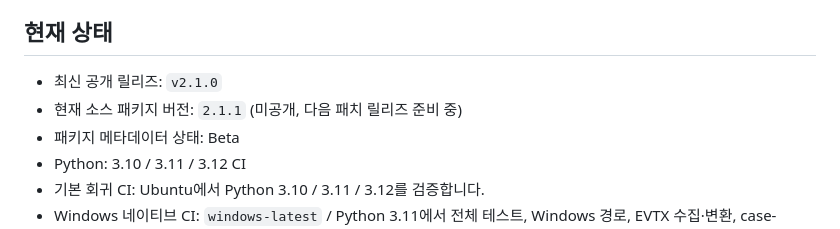
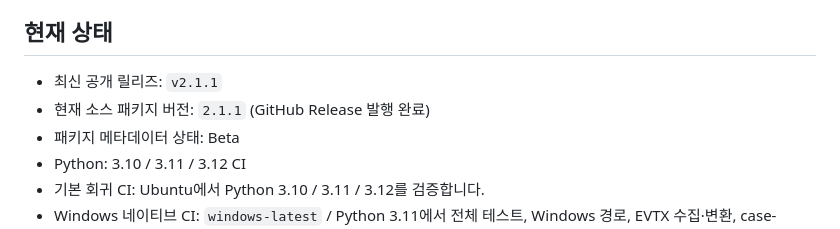
Before and after one commit to bbk0416/BreachScope, a Markdown page: README.md, the part around the change. GitHub-like rendering.

Commit message:
docs: mark v2.1.1 released [skip ci]

```diff
--- a/README.md
+++ b/README.md
@@ -12,8 +12,8 @@
 
 ## 현재 상태
 
-- 최신 공개 릴리즈: `v2.1.0`
-- 현재 소스 패키지 버전: `2.1.1` (미공개, 다음 패치 릴리즈 준비 중)
+- 최신 공개 릴리즈: `v2.1.1`
+- 현재 소스 패키지 버전: `2.1.1` (GitHub Release 발행 완료)
 - 패키지 메타데이터 상태: Beta
 - Python: 3.10 / 3.11 / 3.12 CI
 - 기본 회귀 CI: Ubuntu에서 Python 3.10 / 3.11 / 3.12를 검증합니다.
```
Also changed, not shown: docs/CHANGELOG.md (+3 -1 lines).
